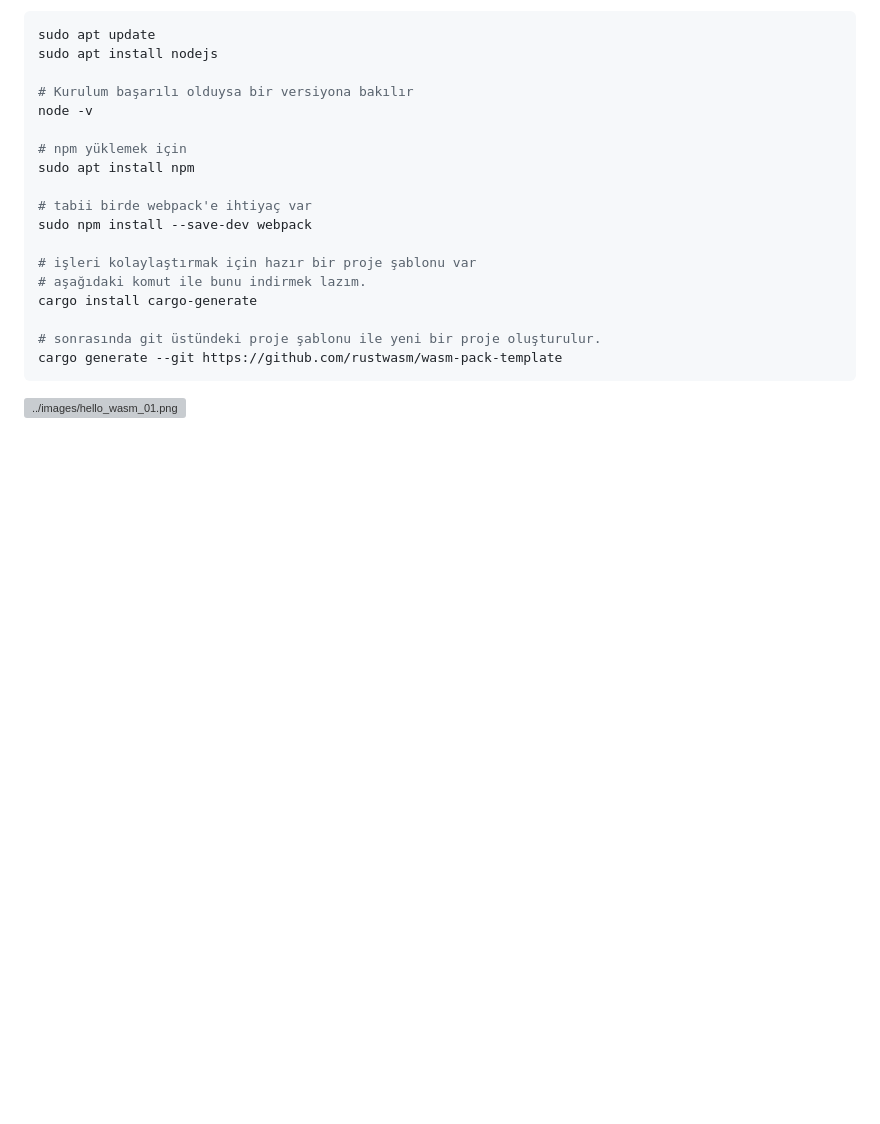
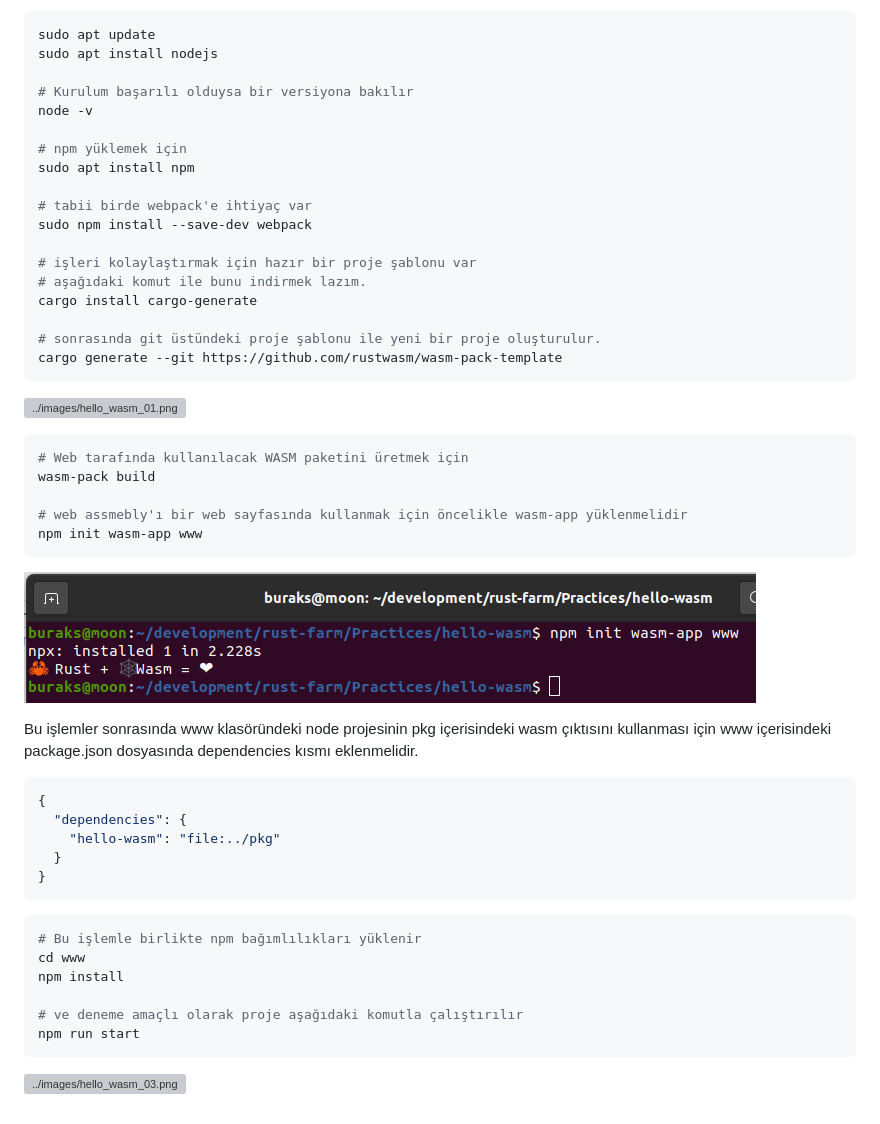
Before and after one commit to buraksenyurt/rust-farm, a Markdown page: Practices/hello-wasm/README.md, the part around the change. Rendered like a GitHub page; pictures changed too: Practices/images/hello_wasm_02.png (added); blank space fills up the shorter version; grey boxes are pictures that could not be loaded.

Commit message:
Added the web-assembly sample.

````diff
--- a/Practices/hello-wasm/README.md
+++ b/Practices/hello-wasm/README.md
@@ -24,3 +24,34 @@ cargo generate --git https://github.com/rustwasm/wasm-pack-template
 ```
 
 ![../images/hello_wasm_01.png](../images/hello_wasm_01.png)
+
+```shell
+# Web tarafında kullanılacak WASM paketini üretmek için
+wasm-pack build
+
+# web assmebly'ı bir web sayfasında kullanmak için öncelikle wasm-app yüklenmelidir
+npm init wasm-app www
+```
+
+![../images/hello_wasm_02.png](../images/hello_wasm_02.png)
+
+Bu işlemler sonrasında www klasöründeki node projesinin pkg içerisindeki wasm çıktısını kullanması için  www içerisindeki package.json dosyasında dependencies kısmı eklenmelidir.
+
+```json
+{
+  "dependencies": {
+    "hello-wasm": "file:../pkg"
+  }
+}
+```
+
+```shell
+# Bu işlemle birlikte npm bağımlılıkları yüklenir
+cd www
+npm install
+
+# ve deneme amaçlı olarak proje aşağıdaki komutla çalıştırılır
+npm run start
+```
+
+![../images/hello_wasm_03.png](../images/hello_wasm_03.png)
````
Also changed, not shown: 1 other file.
